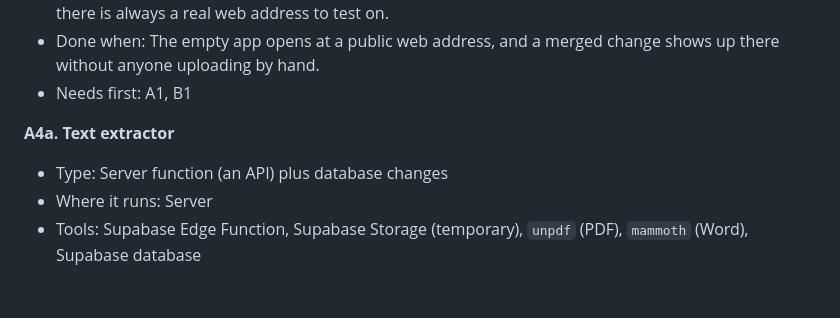
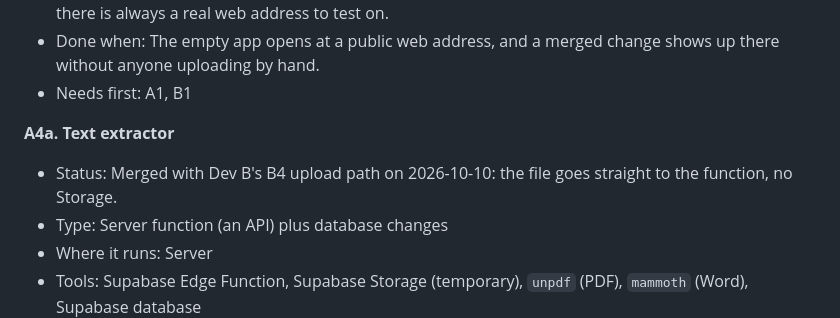
Before and after one commit to BennguyenEHK/Cramrade-, a Markdown page: split_work.md, the part around the change. GitHub-like rendering; blank space fills up the shorter version.

Commit message:
split_work: A4a status notes the merge with Dev B's B4 upload path
Checked .gitignore, packages/shared/README.md and split_work.md for exact
duplicates left by the merge: none found.

Co-Authored-By: Claude Fable 5.1 <noreply@anthropic.com>

```diff
--- a/split_work.md
+++ b/split_work.md
@@ -156,6 +156,7 @@ Words used in the labels:
 - Needs first: A1, B1
 
 **A4a. Text extractor**
+- Status: Merged with Dev B's B4 upload path on 2026-10-10: the file goes straight to the function, no Storage.
 - Type: Server function (an API) plus database changes
 - Where it runs: Server
 - Tools: Supabase Edge Function, Supabase Storage (temporary), `unpdf` (PDF), `mammoth` (Word), Supabase database
```
